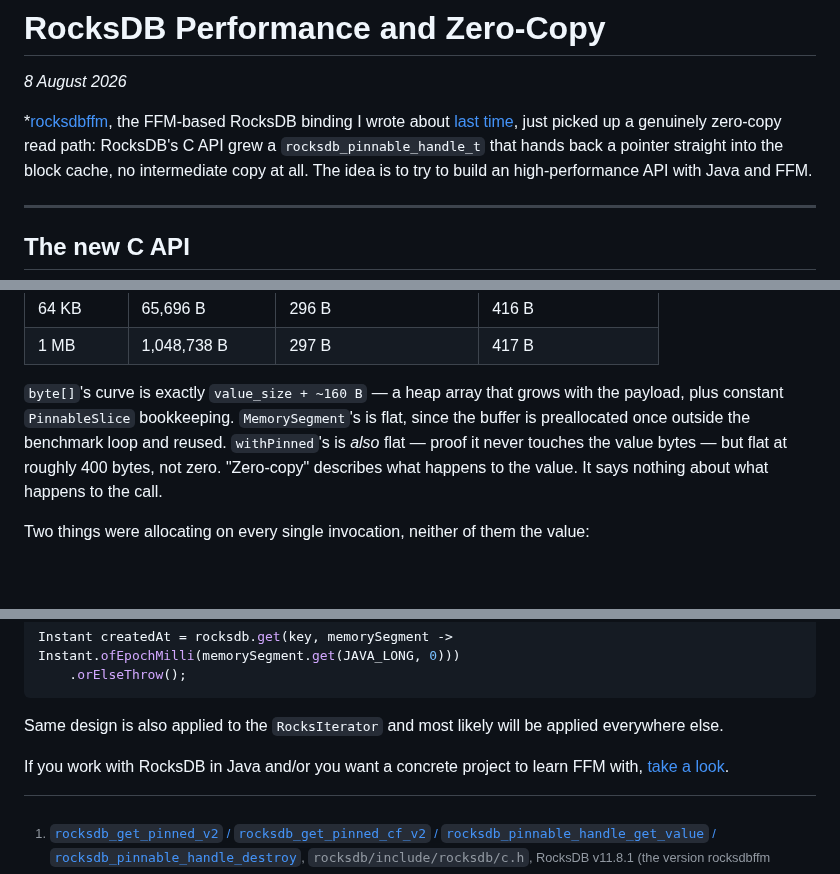
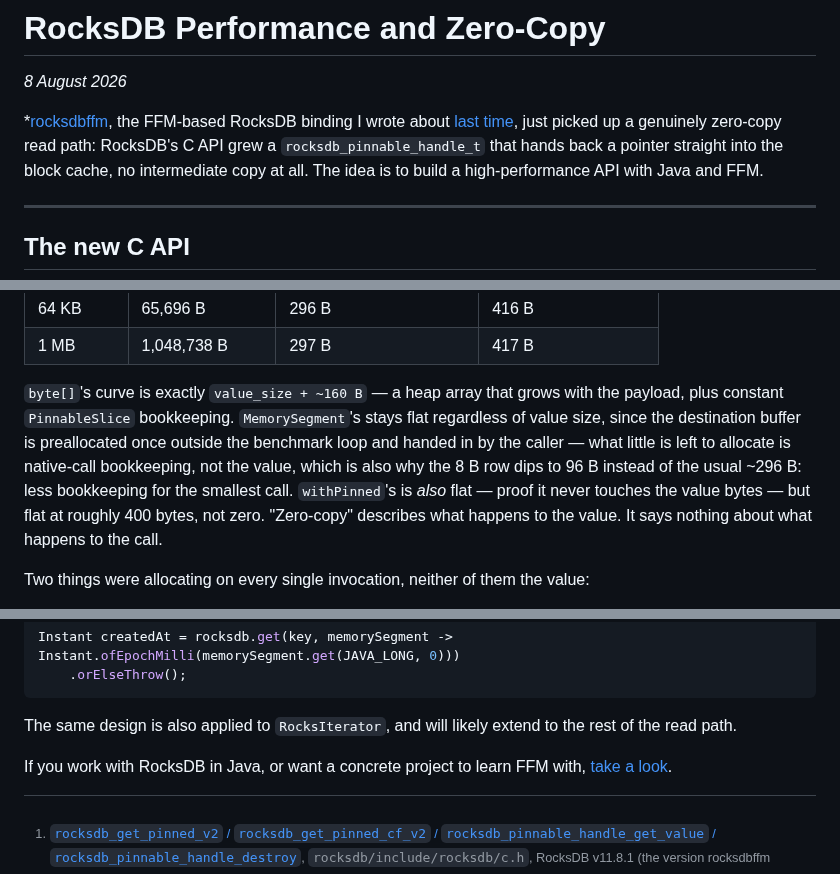
Before and after one commit to dfa1/dfa1.github.io, a Markdown page: articles/draft/rocksdb-performance-and-zero-copy.md, 3 parts joined by grey strips. Rendered like a GitHub page; blank space fills up the shorter version.

````diff
--- a/articles/draft/rocksdb-performance-and-zero-copy.md
+++ b/articles/draft/rocksdb-performance-and-zero-copy.md
@@ -5,8 +5,8 @@
 *[rocksdbffm](https://github.com/dfa1/rocksdbffm), the FFM-based RocksDB binding I wrote about
 [last time](https://dfa1.github.io/articles/java-plus-rocksdb-minus-jni.html), just picked up a
 genuinely zero-copy read path: RocksDB's C API grew a `rocksdb_pinnable_handle_t` that hands back
-a pointer straight into the block cache, no intermediate copy at all. The idea is to try to build
-an high-performance API with Java and FFM.
+a pointer straight into the block cache, no intermediate copy at all. The idea is to build
+a high-performance API with Java and FFM.
 
 ---
 
@@ -117,10 +116,12 @@ the rest of the picture. Restated alongside `byte[]` and `MemorySegment`'s own a
 | 1 MB | 1,048,738 B | 297 B | 417 B |
 
 `byte[]`'s curve is exactly `value_size + ~160 B` — a heap array that grows with the payload, plus
-constant `PinnableSlice` bookkeeping. `MemorySegment`'s is flat, since the buffer is preallocated
-once outside the benchmark loop and reused. `withPinned`'s is *also* flat — proof it never touches
-the value bytes — but flat at roughly 400 bytes, not zero. "Zero-copy" describes what happens to
-the value. It says nothing about what happens to the call.
+constant `PinnableSlice` bookkeeping. `MemorySegment`'s stays flat regardless of value size, since the
+destination buffer is preallocated once outside the benchmark loop and handed in by the caller — what
+little is left to allocate is native-call bookkeeping, not the value, which is also why the 8 B row
+dips to 96 B instead of the usual ~296 B: less bookkeeping for the smallest call. `withPinned`'s is
+*also* flat — proof it never touches the value bytes — but flat at roughly 400 bytes, not zero.
+"Zero-copy" describes what happens to the value. It says nothing about what happens to the call.
 
 Two things were allocating on every single invocation, neither of them the value:
 
@@ -210,9 +297,8 @@ Instant createdAt = rocksdb.get(key, memorySegment -> Instant.ofEpochMilli(memor
     .orElseThrow();
 ```
 
-Same design is also applied to the `RocksIterator` and most likely will be applied everywhere else.
+The same design is also applied to `RocksIterator`, and will likely extend to the rest of the read path.
 
-If you work with RocksDB in Java and/or you want a concrete project to learn FFM with, [take a look](https://github.com/dfa1/rocksdbffm).
-
+If you work with RocksDB in Java, or want a concrete project to learn FFM with, [take a look](https://github.com/dfa1/rocksdbffm).
 
 [^c-header]: [`rocksdb_get_pinned_v2` / `rocksdb_get_pinned_cf_v2` / `rocksdb_pinnable_handle_get_value` / `rocksdb_pinnable_handle_destroy`](https://github.com/facebook/rocksdb/blob/abeebd9630f11bd08c28b7bd43c7bdfc62050654/include/rocksdb/c.h#L4687-L4707), `rocksdb/include/rocksdb/c.h`, RocksDB v11.8.1 (the version rocksdbffm currently pins). The API was introduced by [facebook/rocksdb#13911](https://github.com/facebook/rocksdb/pull/13911), "optimize C API to reduce memory allocations and using PinnableSlice for zero-copy reads," first shipped in **v10.9.1**. rocksdbffm tracks binding it as [GitHub issue #55](https://github.com/dfa1/rocksdbffm/issues/55).
````
Also changed, not shown: other parts of articles/draft/rocksdb-performance-and-zero-copy.md (+98 -3 lines).
